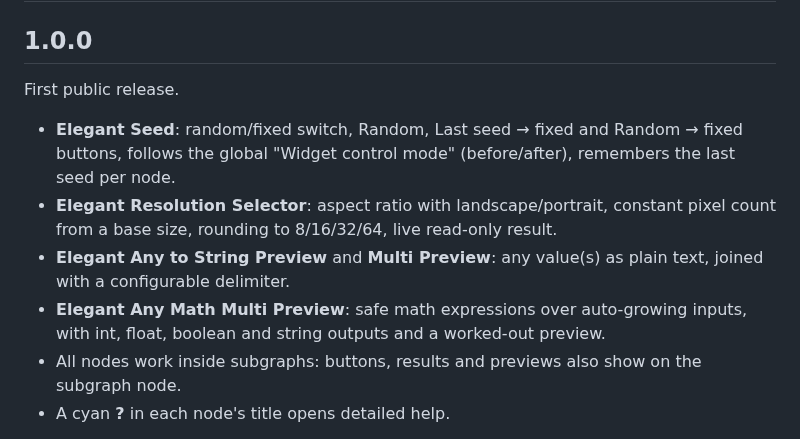
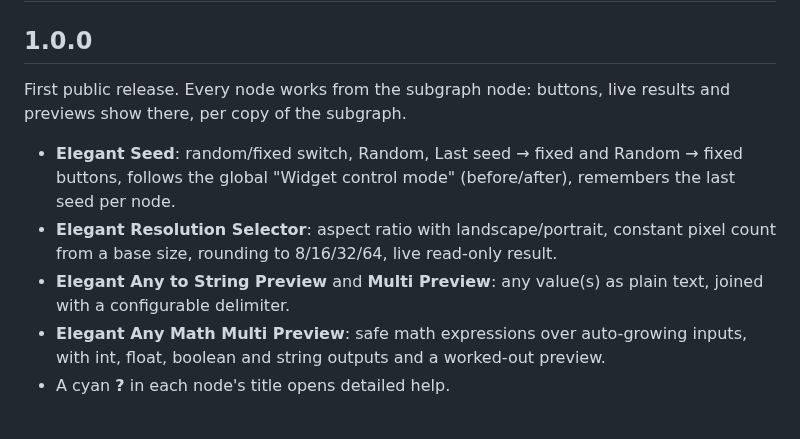
Before and after one commit to wipeer/comfyui-elegant-nodes, a Markdown page: CHANGELOG.md, the part around the change. Rendered like a GitHub page.

```diff
--- a/CHANGELOG.md
+++ b/CHANGELOG.md
@@ -2,7 +2,8 @@
 
 ## 1.0.0
 
-First public release.
+First public release. Every node works from the subgraph node: buttons, live results and
+previews show there, per copy of the subgraph.
 
 - **Elegant Seed**: random/fixed switch, Random, Last seed → fixed and Random → fixed buttons,
   follows the global "Widget control mode" (before/after), remembers the last seed per node.
@@ -12,7 +13,6 @@ First public release.
   with a configurable delimiter.
 - **Elegant Any Math Multi Preview**: safe math expressions over auto-growing inputs, with int,
   float, boolean and string outputs and a worked-out preview.
-- All nodes work inside subgraphs: buttons, results and previews also show on the subgraph node.
 - A cyan **?** in each node's title opens detailed help.
 
 **Breaking:** node ids renamed from earlier development versions: `ElegantResolution` →
```
Also changed, not shown: README.md (+46 -25 lines), docs/images/help.png, docs/images/subgraph.png, 2 other files.
